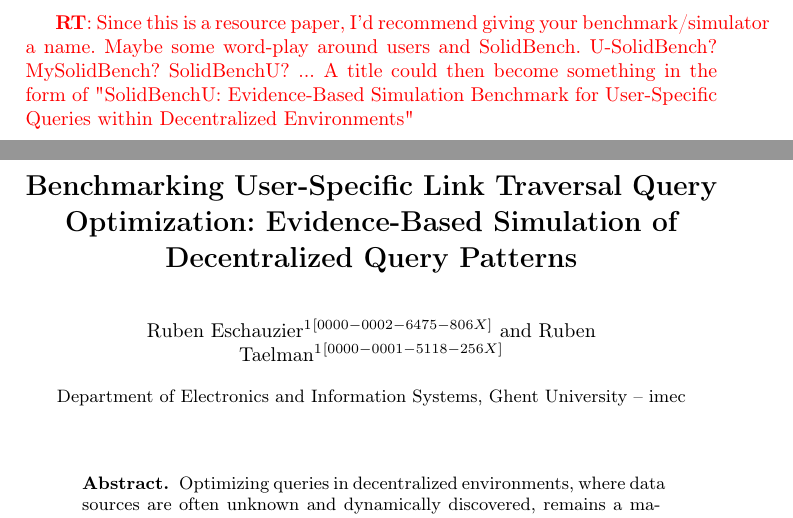
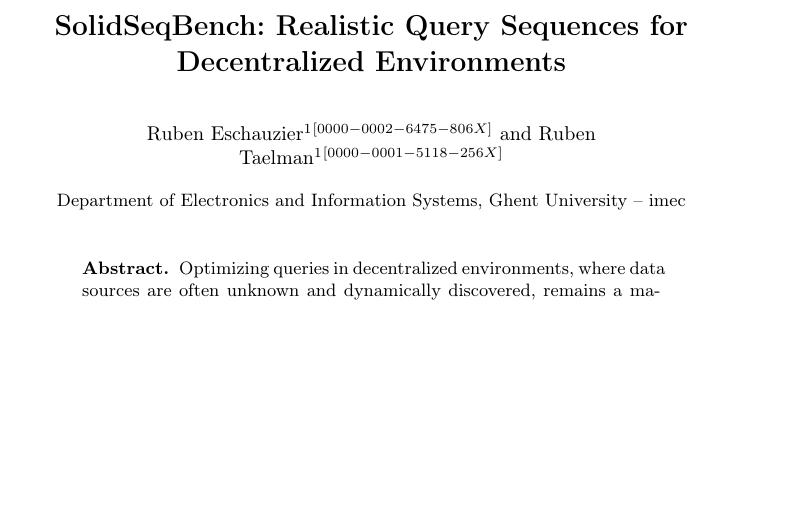
Before and after one commit to RubenEschauzier/simulated-query-sequence-paper, a LaTeX thesis (main.tex): two parts of pages 1 and 2 of 19 before the commit and part of page 1 of 17 after it, the two joined at a grey line, cut at the place of the change, the shorter picture padded with empty space. Compiled offline with pdfLaTeX.

Commit message:
Update title

```diff
--- a/main.tex
+++ b/main.tex
@@ -30,13 +30,12 @@
 
 \begin{document}
 %
-\title{Benchmarking User-Specific Link Traversal Query Optimization: Evidence-Based Simulation of Decentralized Query Patterns }
-\rt{Since this is a resource paper, I'd recommend giving your benchmark/simulator a name. Maybe some word-play around users and SolidBench. U-SolidBench? MySolidBench? SolidBenchU? ... A title could then become something in the form of "SolidBenchU: Evidence-Based Simulation Benchmark for User-Specific Queries within Decentralized Environments"}
+\title{SolidSeqBench: Realistic Query Sequences for Decentralized Environments}
 \author{Ruben Eschauzier\inst{1}\orcidID{0000-0002-6475-806X} \and
 Ruben Taelman\inst{1}\orcidID{0000-0001-5118-256X}}
 
 \institute{Department of Electronics and Information Systems, Ghent University – imec}
-\titlerunning{Revisiting Link Prioritization for Efficient Traversal}
+\titlerunning{SolidSeqBench: Realistic Query Sequences for Decentralized Environments}
 
 %
 % \authorrunning{F. Author et al.}
```
Also changed, not shown: 1 other file.
